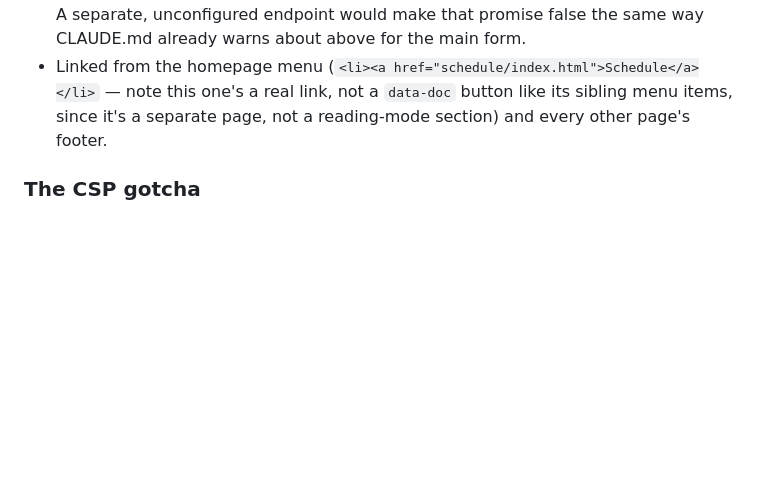
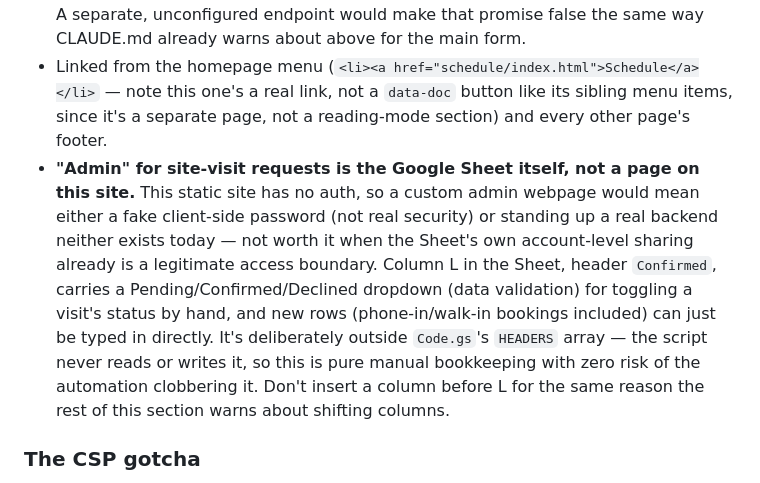
Before and after one commit to bernadosjason-dev/ritehome-website, a Markdown page: CLAUDE.md, the part around the change. Drawn GitHub-style; blank space fills up the shorter version.

```diff
--- a/CLAUDE.md
+++ b/CLAUDE.md
@@ -65,6 +65,7 @@ A seventh static page, same `service-page.css` shell as the service pages plus t
 - **The capacity note has no live data behind it, on purpose.** There's no project-management backend in this repo (an earlier internal project/expense tracker was deliberately moved to its own private repo, `bernadosjason-dev/ritehome-tracker` — see that history if it resurfaces as a request to "add the tracker back here"; it doesn't belong on the public marketing site, and neither does real client project data). Rather than fabricate "Project A: booked Oct 1–20"-style entries, this section states the real policy instead: 30–45 days from design finalisation + the 50% down payment, and tells the visitor to ask directly (via Hannah or the form) for the next real start date. If a genuine live-availability feed is ever wanted, it needs a real data source behind it first — don't backfill this section with invented dates to make it look more "live."
 - **Why the form reuses `INQ_ENDPOINT` instead of a new endpoint:** the 2-business-hour confirmation promise on this page is only honest because it's backed by the same already-configured, already-tested Telegram pipeline as the main inquiry form. A separate, unconfigured endpoint would make that promise false the same way CLAUDE.md already warns about above for the main form.
 - Linked from the homepage menu (`<li><a href="schedule/index.html">Schedule</a></li>` — note this one's a real link, not a `data-doc` button like its sibling menu items, since it's a separate page, not a reading-mode section) and every other page's footer.
+- **"Admin" for site-visit requests is the Google Sheet itself, not a page on this site.** This static site has no auth, so a custom admin webpage would mean either a fake client-side password (not real security) or standing up a real backend neither exists today — not worth it when the Sheet's own account-level sharing already is a legitimate access boundary. Column L in the Sheet, header `Confirmed`, carries a Pending/Confirmed/Declined dropdown (data validation) for toggling a visit's status by hand, and new rows (phone-in/walk-in bookings included) can just be typed in directly. It's deliberately outside `Code.gs`'s `HEADERS` array — the script never reads or writes it, so this is pure manual bookkeeping with zero risk of the automation clobbering it. Don't insert a column before L for the same reason the rest of this section warns about shifting columns.
 
 ### The CSP gotcha
 `ritehomemodular.com`'s Cloudflare zone has its own Content-Security-Policy Transform Rule that is **not in this repo** (Rules → Transform Rules → Modify Response Header, in the Cloudflare dashboard). Its `connect-src` has to list any origin the browser needs to call — Hannah's worker, the Apps Script `/exec` URL. If a backend is reachable by `curl` but the live site silently never calls it (no console error, requests just don't fire), this is almost always why. See `cloudflare-worker/README.md`'s troubleshooting section.
```
Also changed, not shown: google-apps-script/README.md (+30 -10 lines).
